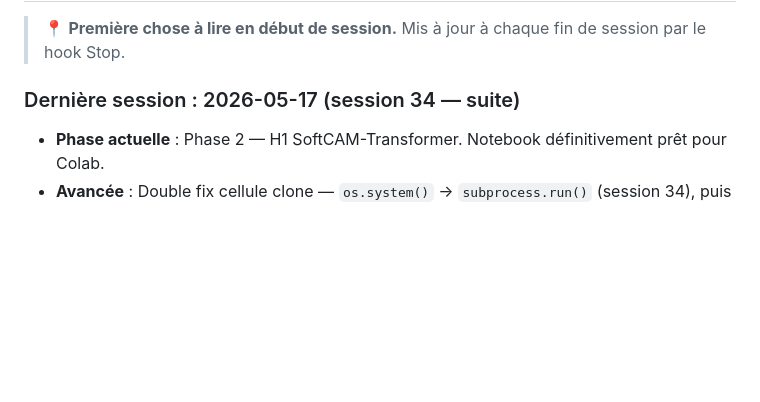
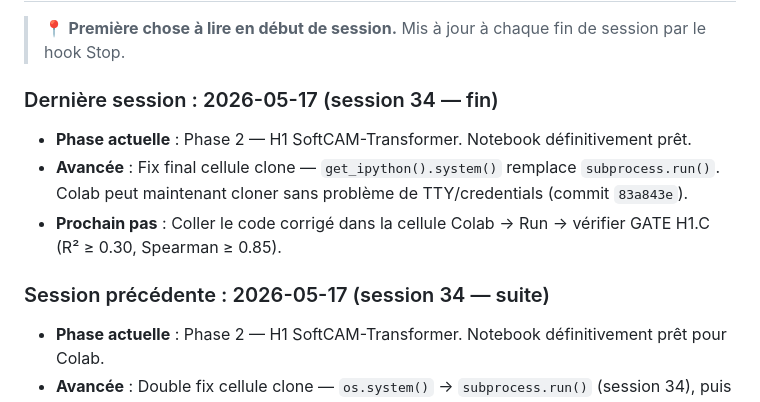
Before and after one commit to theblackmamba08/recherche-m2-xai-faas, a Markdown page: memoire/00-meta/ROADMAP.md, the part around the change. Drawn GitHub-style; blank space fills up the shorter version.

Commit message:
chore(meta): MEMOIRE + ROADMAP session 34 fin — fix get_ipython git clone

```diff
--- a/memoire/00-meta/ROADMAP.md
+++ b/memoire/00-meta/ROADMAP.md
@@ -63,7 +63,13 @@ Si à la fin de S6 (≈ 2 semaines de prototypage) l'adaptation SoftCAM→Transf
 
 > 📍 **Première chose à lire en début de session.** Mis à jour à chaque fin de session par le hook Stop.
 
-### Dernière session : 2026-05-17 (session 34 — suite)
+### Dernière session : 2026-05-17 (session 34 — fin)
+
+- **Phase actuelle** : Phase 2 — H1 SoftCAM-Transformer. Notebook définitivement prêt.
+- **Avancée** : Fix final cellule clone — `get_ipython().system()` remplace `subprocess.run()`. Colab peut maintenant cloner sans problème de TTY/credentials (commit `83a843e`).
+- **Prochain pas** : Coller le code corrigé dans la cellule Colab → Run → vérifier GATE H1.C (R² ≥ 0.30, Spearman ≥ 0.85).
+
+### Session précédente : 2026-05-17 (session 34 — suite)
 
 - **Phase actuelle** : Phase 2 — H1 SoftCAM-Transformer. Notebook définitivement prêt pour Colab.
 - **Avancée** : Double fix cellule clone — `os.system()` → `subprocess.run()` (session 34), puis suppression de `capture_output=True` (session 34 suite) qui causait `fatal: could not read Username` même sur repo public.
```
Also changed, not shown: code/MEMOIRE.md (+4 -0 lines).
